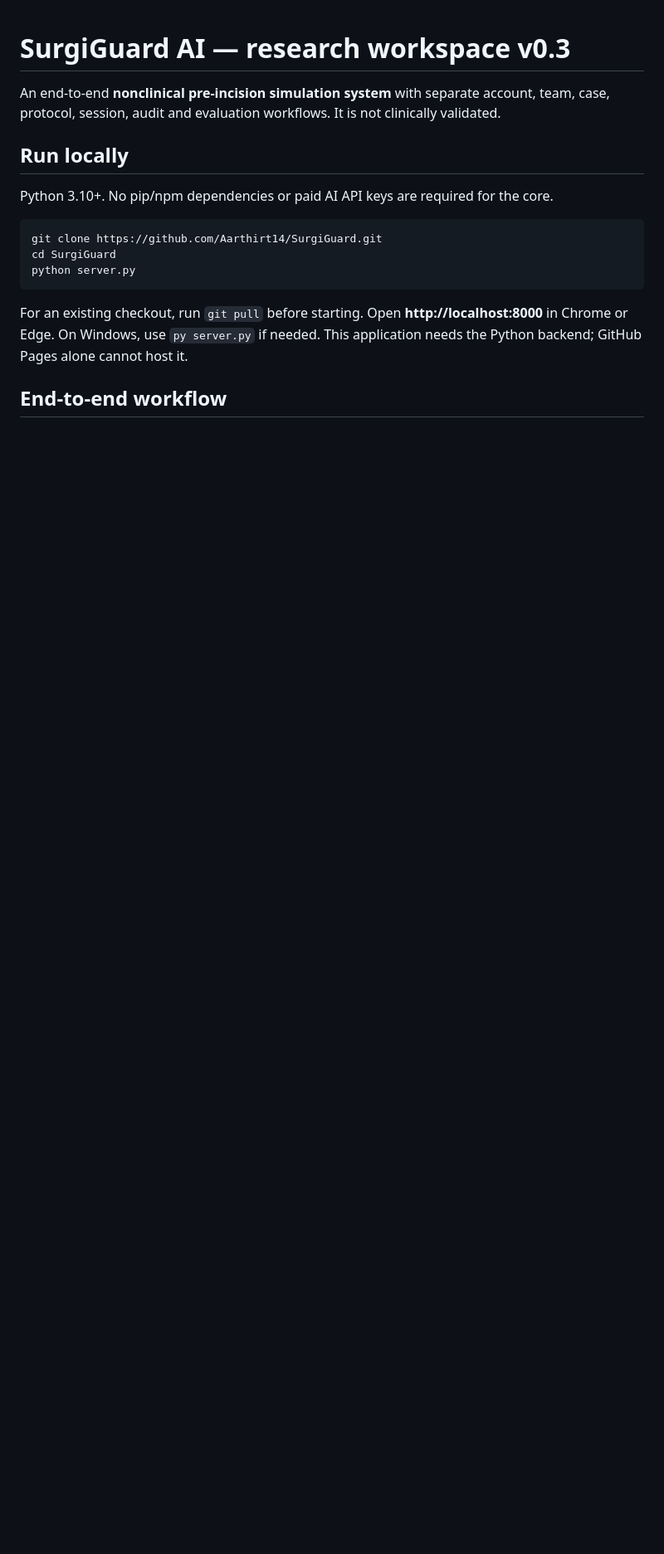
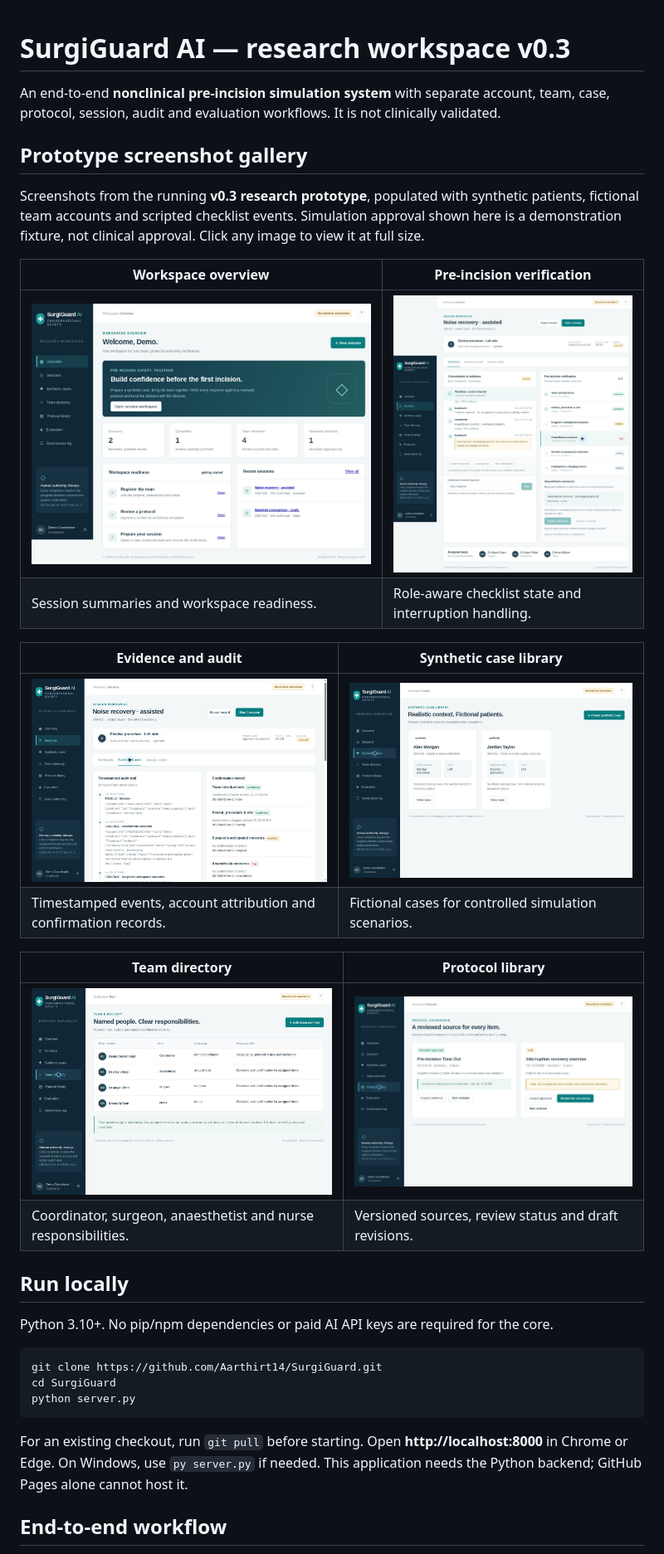
Before and after one commit to Aarthirt14/SurgiGuard, a Markdown page: README.md, the part around the change. Shown at 83% size. Drawn GitHub-style; pictures changed too: docs/screenshots/01-overview.jpg (added), docs/screenshots/02-verification.jpg (added), docs/screenshots/03-audit.jpg (added); blank space fills up the shorter version.

Commit message:
docs: add six-screen prototype gallery to README

```diff
--- a/README.md
+++ b/README.md
@@ -1,6 +1,25 @@
 # SurgiGuard AI — research workspace v0.3
 
 An end-to-end **nonclinical pre-incision simulation system** with separate account, team, case, protocol, session, audit and evaluation workflows. It is not clinically validated.
+
+## Prototype screenshot gallery
+
+Screenshots from the running **v0.3 research prototype**, populated with synthetic patients, fictional team accounts and scripted checklist events. Simulation approval shown here is a demonstration fixture, not clinical approval. Click any image to view it at full size.
+
+| Workspace overview | Pre-incision verification |
+| --- | --- |
+| [![Workspace overview with session counts and readiness steps](docs/screenshots/01-overview.jpg)](docs/screenshots/01-overview.jpg) | [![Verification with confirmed items, pending evidence and an overlapping-speech warning](docs/screenshots/02-verification.jpg)](docs/screenshots/02-verification.jpg) |
+| Session summaries and workspace readiness. | Role-aware checklist state and interruption handling. |
+
+| Evidence and audit | Synthetic case library |
+| --- | --- |
+| [![Timestamped evidence audit and clinician confirmation record](docs/screenshots/03-audit.jpg)](docs/screenshots/03-audit.jpg) | [![Synthetic patient cases for repeatable simulations](docs/screenshots/04-cases.jpg)](docs/screenshots/04-cases.jpg) |
+| Timestamped events, account attribution and confirmation records. | Fictional cases for controlled simulation scenarios. |
+
+| Team directory | Protocol library |
+| --- | --- |
+| [![Named team accounts with designated roles and responsibilities](docs/screenshots/05-team.jpg)](docs/screenshots/05-team.jpg) | [![Versioned protocols showing simulation-reviewed and draft states](docs/screenshots/06-protocols.jpg)](docs/screenshots/06-protocols.jpg) |
+| Coordinator, surgeon, anaesthetist and nurse responsibilities. | Versioned sources, review status and draft revisions. |
 
 ## Run locally
 
```
